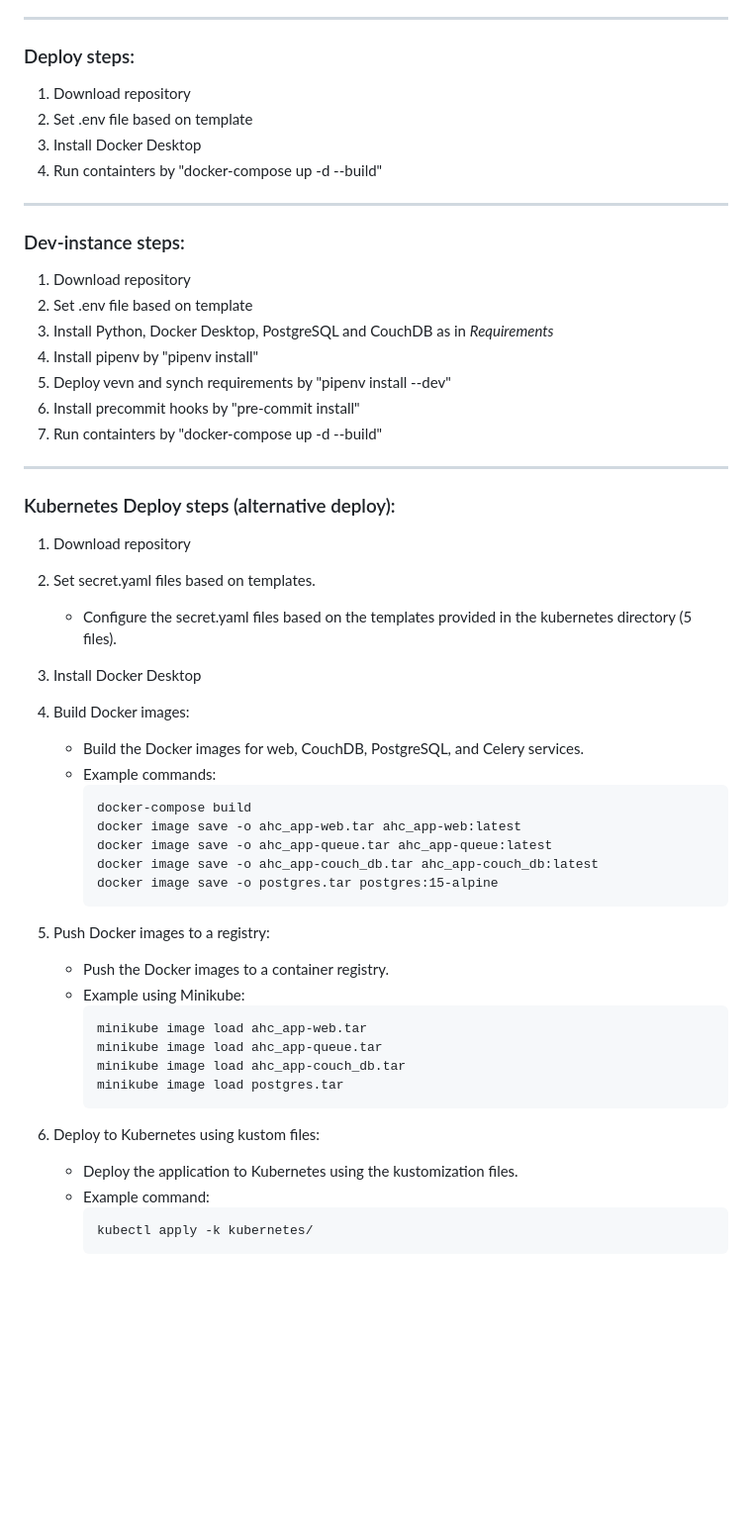
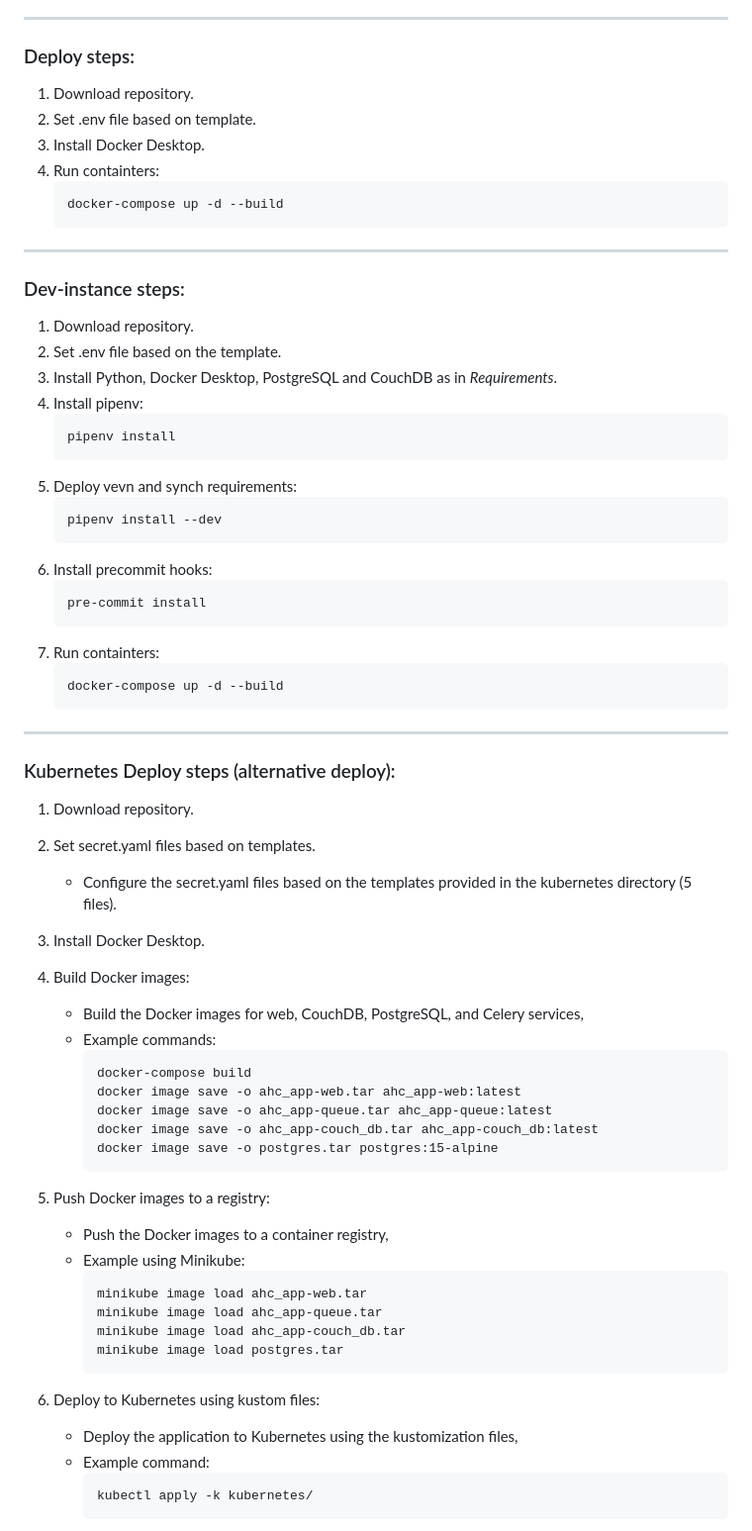
Before and after one commit to Cybernetic-Ransomware/Animals_Healthcare_Application, a Markdown page: README.md, the part around the change. Shown: that part at 99% size. GitHub-like rendering; blank space fills up the shorter version.

Commit message:
consistent formatting

````diff
--- a/README.md
+++ b/README.md
@@ -53,29 +53,44 @@
 
 ---
 ### Deploy steps:
-1. Download repository
-2. Set .env file based on template
-3. Install Docker Desktop
-4. Run containters by "docker-compose up -d --build"
+1. Download repository.
+2. Set .env file based on template.
+3. Install Docker Desktop.
+4. Run containters:
+    ```
+    docker-compose up -d --build
+    ```
 
 ---
 ### Dev-instance steps:
-1. Download repository
-2. Set .env file based on template
-3. Install Python, Docker Desktop, PostgreSQL and CouchDB as in _Requirements_
-4. Install pipenv by "pipenv install"
-5. Deploy vevn and synch requirements by "pipenv install --dev"
-6. Install precommit hooks by "pre-commit install"
-7. Run containters by "docker-compose up -d --build"
+1. Download repository.
+2. Set .env file based on the template.
+3. Install Python, Docker Desktop, PostgreSQL and CouchDB as in _Requirements_.
+4. Install pipenv:
+    ```
+    pipenv install
+    ```
+5. Deploy vevn and synch requirements:
+    ```
+    pipenv install --dev
+    ```
+6. Install precommit hooks:
+    ```
+    pre-commit install
+    ```
+7. Run containters:
+    ```
+    docker-compose up -d --build
+    ```
 
 ---
 ### Kubernetes Deploy steps (alternative deploy):
-1. Download repository
+1. Download repository.
 2. Set secret.yaml files based on templates.
    - Configure the secret.yaml files based on the templates provided in the kubernetes directory (5 files).
-3. Install Docker Desktop
+3. Install Docker Desktop.
 4. Build Docker images:
-   - Build the Docker images for web, CouchDB, PostgreSQL, and Celery services.
+   - Build the Docker images for web, CouchDB, PostgreSQL, and Celery services,
    - Example commands:
       ```
       docker-compose build
@@ -86,7 +101,7 @@
       ```
 
 5. Push Docker images to a registry:
-   - Push the Docker images to a container registry.
+   - Push the Docker images to a container registry,
    - Example using Minikube:
       ```
       minikube image load ahc_app-web.tar
@@ -96,7 +111,7 @@
       ```
 
 6. Deploy to Kubernetes using kustom files:
-   - Deploy the application to Kubernetes using the kustomization files.
+   - Deploy the application to Kubernetes using the kustomization files,
    - Example command:
       ```
       kubectl apply -k kubernetes/
````
